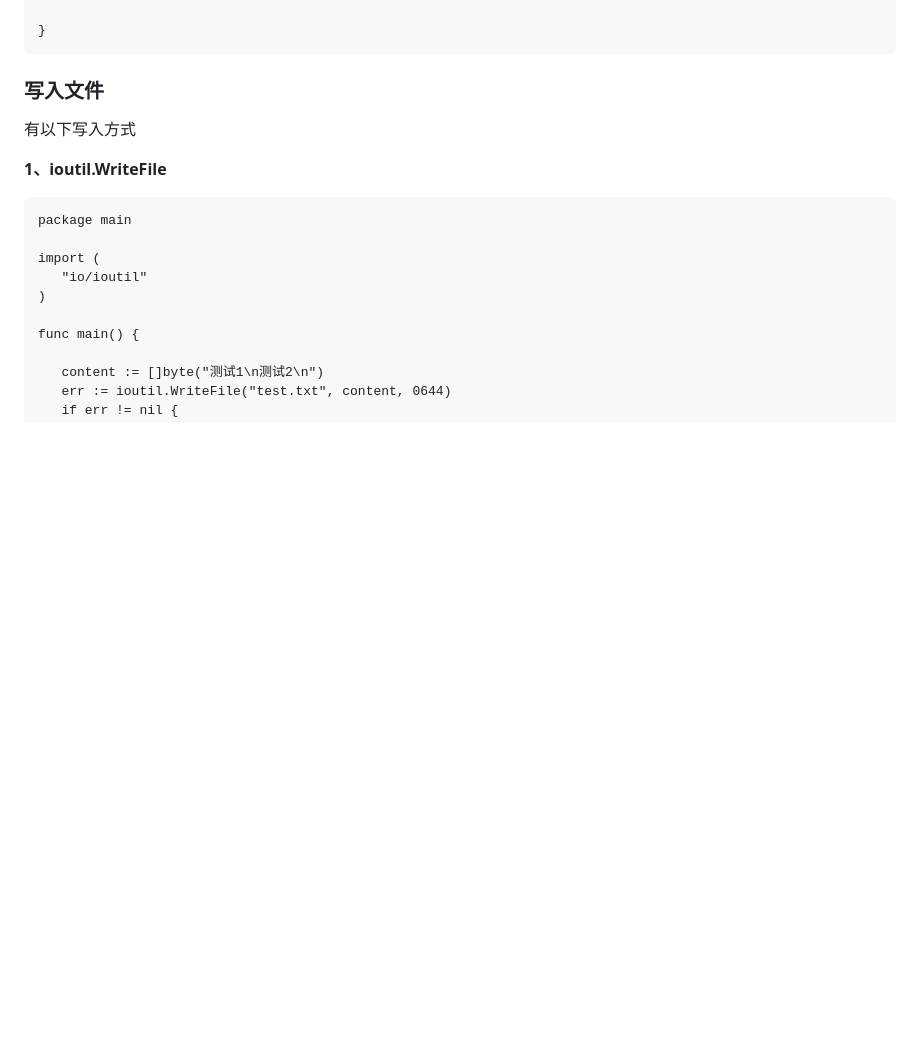
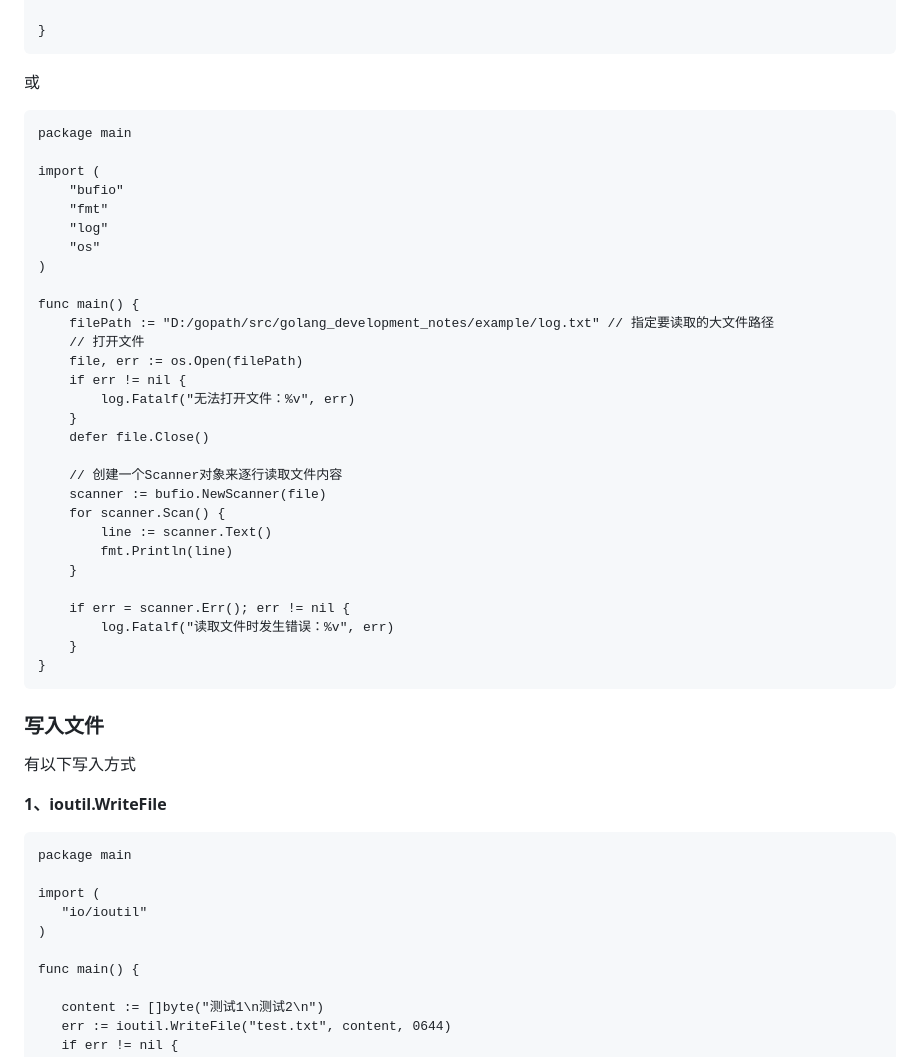
Before and after one commit to guyan0319/golang_development_notes, a Markdown page: zh/7.8.md, the part around the change. Drawn GitHub-style; blank space fills up the shorter version.

Commit message:
读取大文件

`````diff
--- a/zh/7.8.md
+++ b/zh/7.8.md
@@ -182,7 +182,38 @@ func main() {
 
 }
 ```
+ 或
+````
+package main
 
+import (
+	"bufio"
+	"fmt"
+	"log"
+	"os"
+)
+
+func main() {
+	filePath := "D:/gopath/src/golang_development_notes/example/log.txt" // 指定要读取的大文件路径
+	// 打开文件
+	file, err := os.Open(filePath)
+	if err != nil {
+		log.Fatalf("无法打开文件：%v", err)
+	}
+	defer file.Close()
+
+	// 创建一个Scanner对象来逐行读取文件内容
+	scanner := bufio.NewScanner(file)
+	for scanner.Scan() {
+		line := scanner.Text()
+		fmt.Println(line)
+	}
+
+	if err = scanner.Err(); err != nil {
+		log.Fatalf("读取文件时发生错误：%v", err)
+	}
+}
+````
 
 
 
`````
